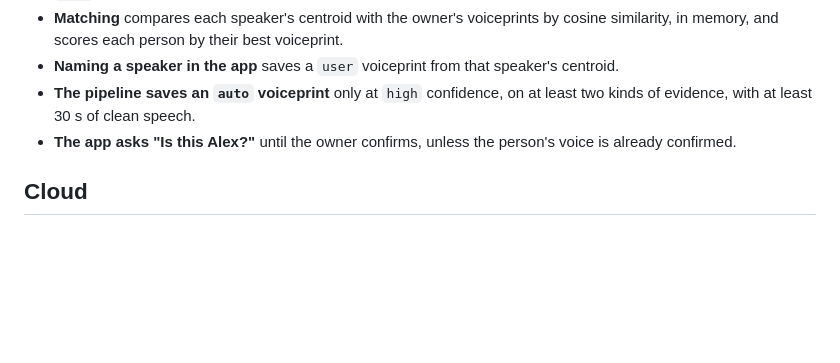
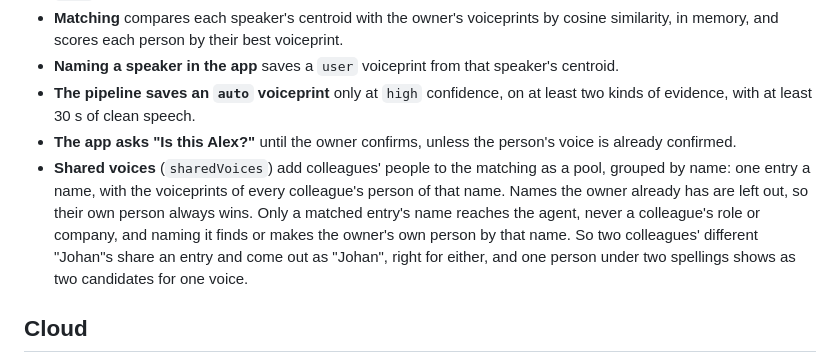
Before and after one commit to niklas-palm/tally, a Markdown page: docs/architecture.md, the part around the change. GitHub-like rendering; blank space fills up the shorter version.

Commit message:
Architecture: how the shared-voices pool groups colleagues' people, and why the same name twice is harmless (#6)

```diff
--- a/docs/architecture.md
+++ b/docs/architecture.md
@@ -69,6 +69,7 @@ The summary refers to speakers by id (`{S2}`), never by name, and the app fills
 - **Naming a speaker in the app** saves a `user` voiceprint from that speaker's centroid.
 - **The pipeline saves an `auto` voiceprint** only at `high` confidence, on at least two kinds of evidence, with at least 30 s of clean speech.
 - **The app asks "Is this Alex?"** until the owner confirms, unless the person's voice is already confirmed.
+- **Shared voices** (`sharedVoices`) add colleagues' people to the matching as a pool, grouped by name: one entry a name, with the voiceprints of every colleague's person of that name. Names the owner already has are left out, so their own person always wins. Only a matched entry's name reaches the agent, never a colleague's role or company, and naming it finds or makes the owner's own person by that name. So two colleagues' different "Johan"s share an entry and come out as "Johan", right for either, and one person under two spellings shows as two candidates for one voice.
 
 ## Cloud
 
```
